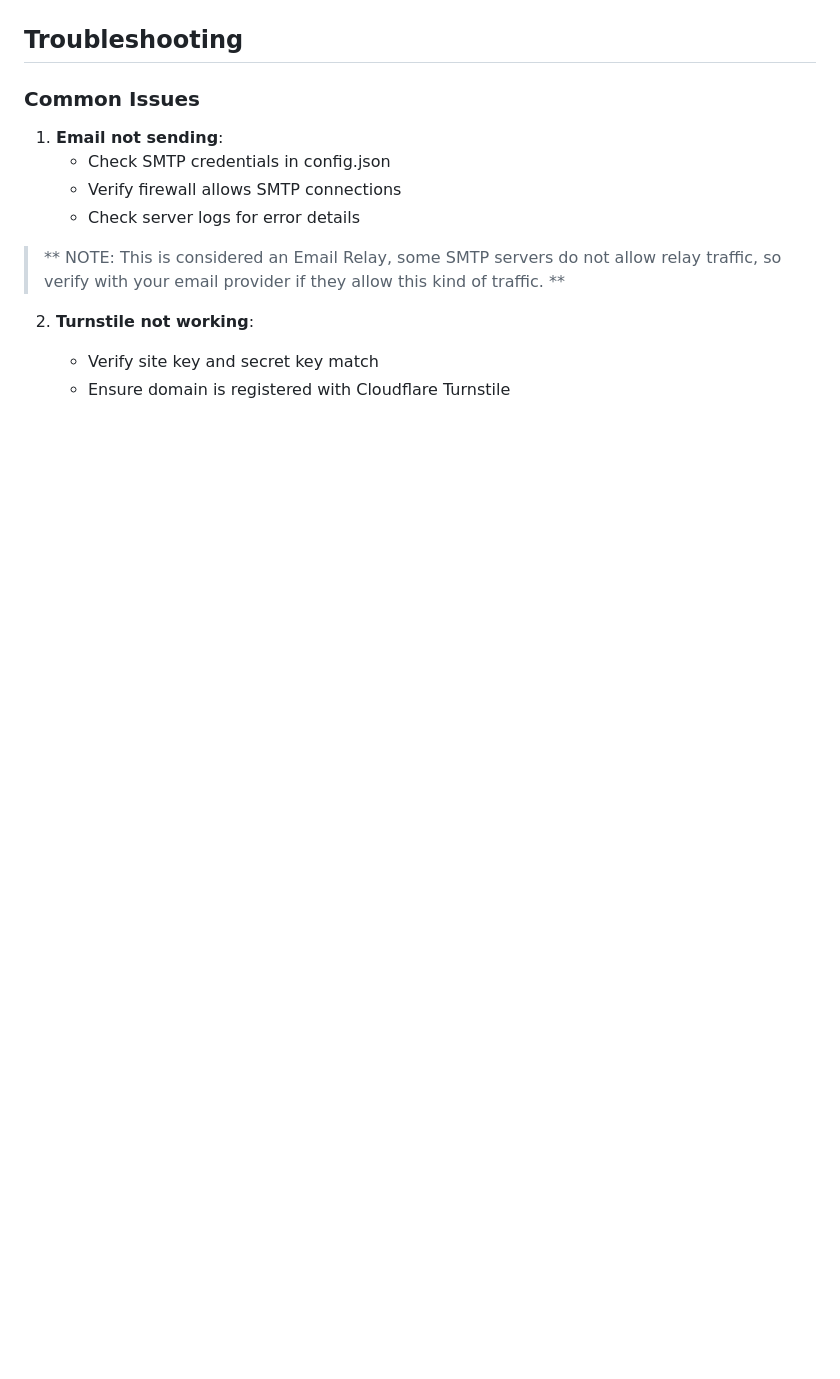
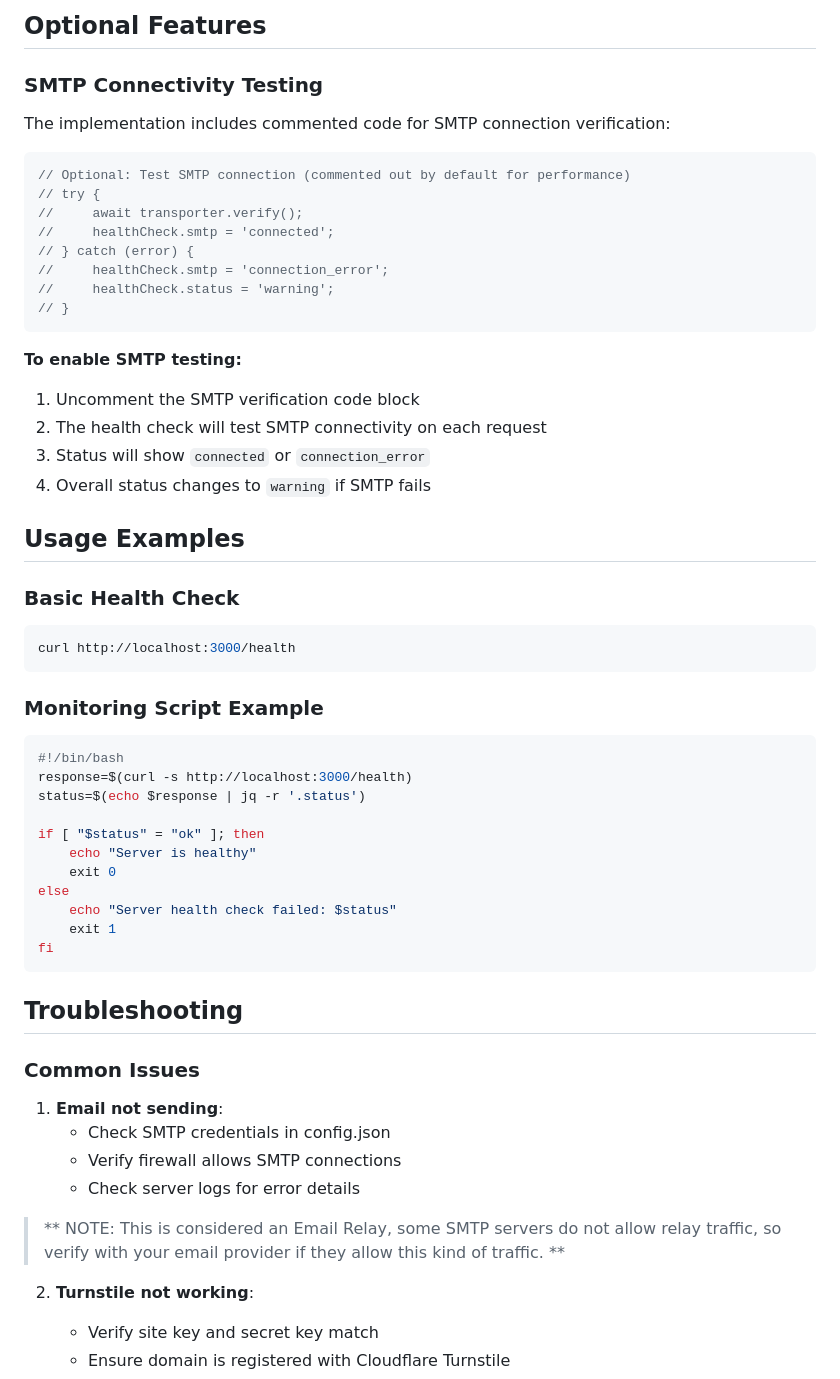
Before and after one commit to c0deirl/formbackend, a Markdown page: README.md, the part around one of its changes. Rendered like a GitHub page; blank space fills up the shorter version.

Commit message:
Add health monitoring documentation to README
Added health monitoring section with details on health check endpoint, response formats, and integration options.

````diff
--- a/README.md
+++ b/README.md
@@ -316,3 +390,46 @@ Process form submissions.
+## Optional Features
+
+### **SMTP Connectivity Testing**
+The implementation includes commented code for SMTP connection verification:
+```javascript
+// Optional: Test SMTP connection (commented out by default for performance)
+// try {
+//     await transporter.verify();
+//     healthCheck.smtp = 'connected';
+// } catch (error) {
+//     healthCheck.smtp = 'connection_error';
+//     healthCheck.status = 'warning';
+// }
+```
+
+**To enable SMTP testing:**
+1. Uncomment the SMTP verification code block
+2. The health check will test SMTP connectivity on each request
+3. Status will show `connected` or `connection_error`
+4. Overall status changes to `warning` if SMTP fails
+
+## Usage Examples
+
+### **Basic Health Check**
+```bash
+curl http://localhost:3000/health
+```
+
+### **Monitoring Script Example**
+```bash
+#!/bin/bash
+response=$(curl -s http://localhost:3000/health)
+status=$(echo $response | jq -r '.status')
+
+if [ "$status" = "ok" ]; then
+    echo "Server is healthy"
+    exit 0
+else
+    echo "Server health check failed: $status"
+    exit 1
+fi
+```
+
 ## Troubleshooting
 
 ### Common Issues
````
Also changed, not shown: other parts of README.md (+74 -0 lines).
